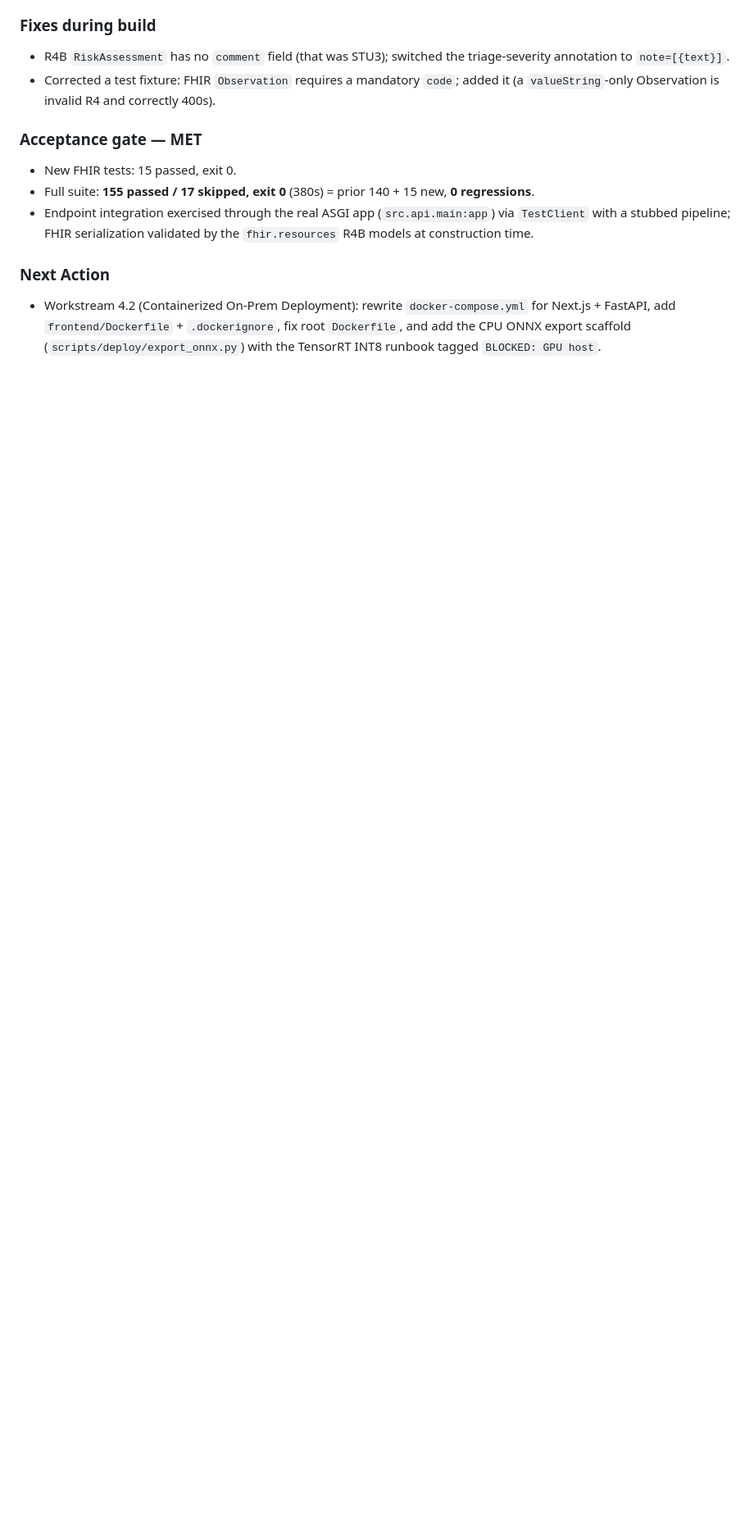
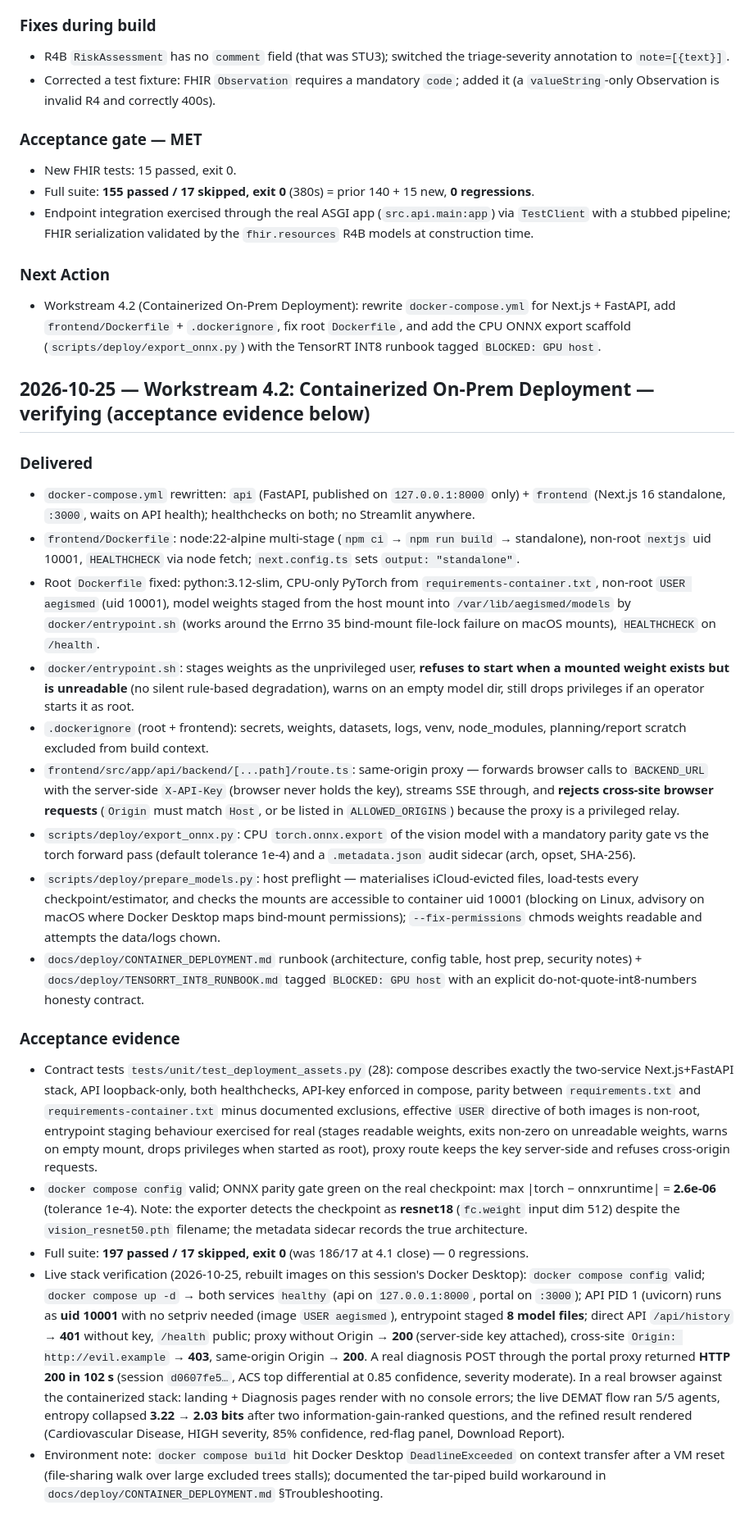
Before and after one commit to arhamsaghir/multi-agent-ai-health-diagnostic-system, a Markdown page: .planning/2026-10-11-aegismed-phase-4/progress.md, the part around the change. Shown at 82% size. Drawn GitHub-style; blank space fills up the shorter version.

```diff
--- a/.planning/2026-10-11-aegismed-phase-4/progress.md
+++ b/.planning/2026-10-11-aegismed-phase-4/progress.md
@@ -36,3 +36,23 @@
 
 ### Next Action
 - Workstream 4.2 (Containerized On-Prem Deployment): rewrite `docker-compose.yml` for Next.js + FastAPI, add `frontend/Dockerfile` + `.dockerignore`, fix root `Dockerfile`, and add the CPU ONNX export scaffold (`scripts/deploy/export_onnx.py`) with the TensorRT INT8 runbook tagged `BLOCKED: GPU host`.
+
+## 2026-10-25 — Workstream 4.2: Containerized On-Prem Deployment — verifying (acceptance evidence below)
+
+### Delivered
+- `docker-compose.yml` rewritten: `api` (FastAPI, published on `127.0.0.1:8000` only) + `frontend` (Next.js 16 standalone, `:3000`, waits on API health); healthchecks on both; no Streamlit anywhere.
+- `frontend/Dockerfile`: node:22-alpine multi-stage (`npm ci` → `npm run build` → standalone), non-root `nextjs` uid 10001, `HEALTHCHECK` via node fetch; `next.config.ts` sets `output: "standalone"`.
+- Root `Dockerfile` fixed: python:3.12-slim, CPU-only PyTorch from `requirements-container.txt`, non-root `USER aegismed` (uid 10001), model weights staged from the host mount into `/var/lib/aegismed/models` by `docker/entrypoint.sh` (works around the Errno 35 bind-mount file-lock failure on macOS mounts), `HEALTHCHECK` on `/health`.
+- `docker/entrypoint.sh`: stages weights as the unprivileged user, **refuses to start when a mounted weight exists but is unreadable** (no silent rule-based degradation), warns on an empty model dir, still drops privileges if an operator starts it as root.
+- `.dockerignore` (root + frontend): secrets, weights, datasets, logs, venv, node_modules, planning/report scratch excluded from build context.
+- `frontend/src/app/api/backend/[...path]/route.ts`: same-origin proxy — forwards browser calls to `BACKEND_URL` with the server-side `X-API-Key` (browser never holds the key), streams SSE through, and **rejects cross-site browser requests** (`Origin` must match `Host`, or be listed in `ALLOWED_ORIGINS`) because the proxy is a privileged relay.
+- `scripts/deploy/export_onnx.py`: CPU `torch.onnx.export` of the vision model with a mandatory parity gate vs the torch forward pass (default tolerance 1e-4) and a `.metadata.json` audit sidecar (arch, opset, SHA-256).
+- `scripts/deploy/prepare_models.py`: host preflight — materialises iCloud-evicted files, load-tests every checkpoint/estimator, and checks the mounts are accessible to container uid 10001 (blocking on Linux, advisory on macOS where Docker Desktop maps bind-mount permissions); `--fix-permissions` chmods weights readable and attempts the data/logs chown.
+- `docs/deploy/CONTAINER_DEPLOYMENT.md` runbook (architecture, config table, host prep, security notes) + `docs/deploy/TENSORRT_INT8_RUNBOOK.md` tagged `BLOCKED: GPU host` with an explicit do-not-quote-int8-numbers honesty contract.
+
+### Acceptance evidence
+- Contract tests `tests/unit/test_deployment_assets.py` (28): compose describes exactly the two-service Next.js+FastAPI stack, API loopback-only, both healthchecks, API-key enforced in compose, parity between `requirements.txt` and `requirements-container.txt` minus documented exclusions, effective `USER` directive of both images is non-root, entrypoint staging behaviour exercised for real (stages readable weights, exits non-zero on unreadable weights, warns on empty mount, drops privileges when started as root), proxy route keeps the key server-side and refuses cross-origin requests.
+- `docker compose config` valid; ONNX parity gate green on the real checkpoint: max |torch − onnxruntime| = **2.6e-06** (tolerance 1e-4). Note: the exporter detects the checkpoint as **resnet18** (`fc.weight` input dim 512) despite the `vision_resnet50.pth` filename; the metadata sidecar records the true architecture.
+- Full suite: **197 passed / 17 skipped, exit 0** (was 186/17 at 4.1 close) — 0 regressions.
+- Live stack verification (2026-10-25, rebuilt images on this session's Docker Desktop): `docker compose config` valid; `docker compose up -d` → both services `healthy` (api on `127.0.0.1:8000`, portal on `:3000`); API PID 1 (uvicorn) runs as **uid 10001** with no setpriv needed (image `USER aegismed`), entrypoint staged **8 model files**; direct API `/api/history` → **401** without key, `/health` public; proxy without Origin → **200** (server-side key attached), cross-site `Origin: http://evil.example` → **403**, same-origin Origin → **200**. A real diagnosis POST through the portal proxy returned **HTTP 200 in 102 s** (session `d0607fe5…`, ACS top differential at 0.85 confidence, severity moderate). In a real browser against the containerized stack: landing + Diagnosis pages render with no console errors; the live DEMAT flow ran 5/5 agents, entropy collapsed **3.22 → 2.03 bits** after two information-gain-ranked questions, and the refined result rendered (Cardiovascular Disease, HIGH severity, 85% confidence, red-flag panel, Download Report).
+- Environment note: `docker compose build` hit Docker Desktop `DeadlineExceeded` on context transfer after a VM reset (file-sharing walk over large excluded trees stalls); documented the tar-piped build workaround in `docs/deploy/CONTAINER_DEPLOYMENT.md` §Troubleshooting.
```
Also changed, not shown: .planning/2026-10-11-aegismed-phase-4/task_plan.md (+17 -17 lines).
